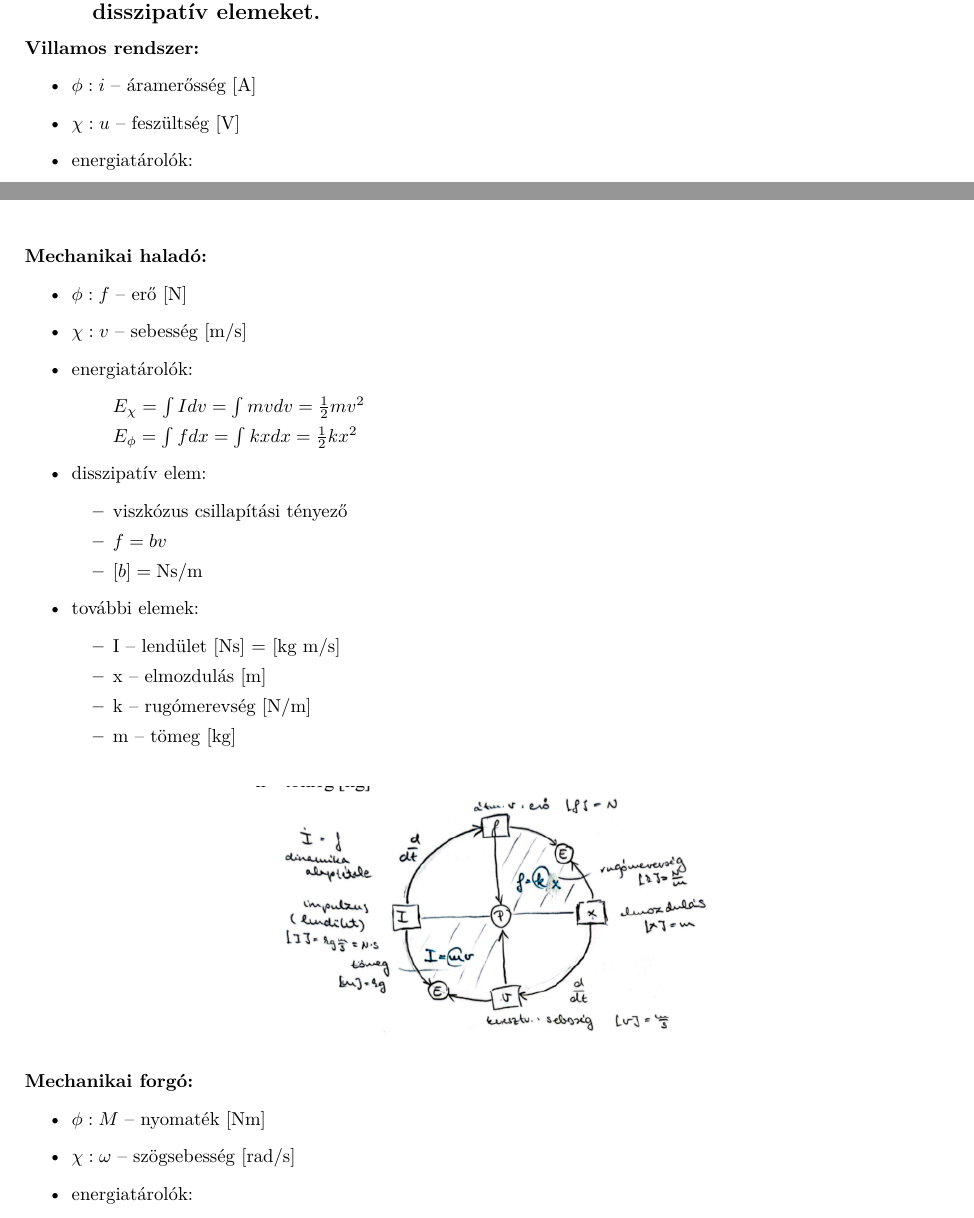
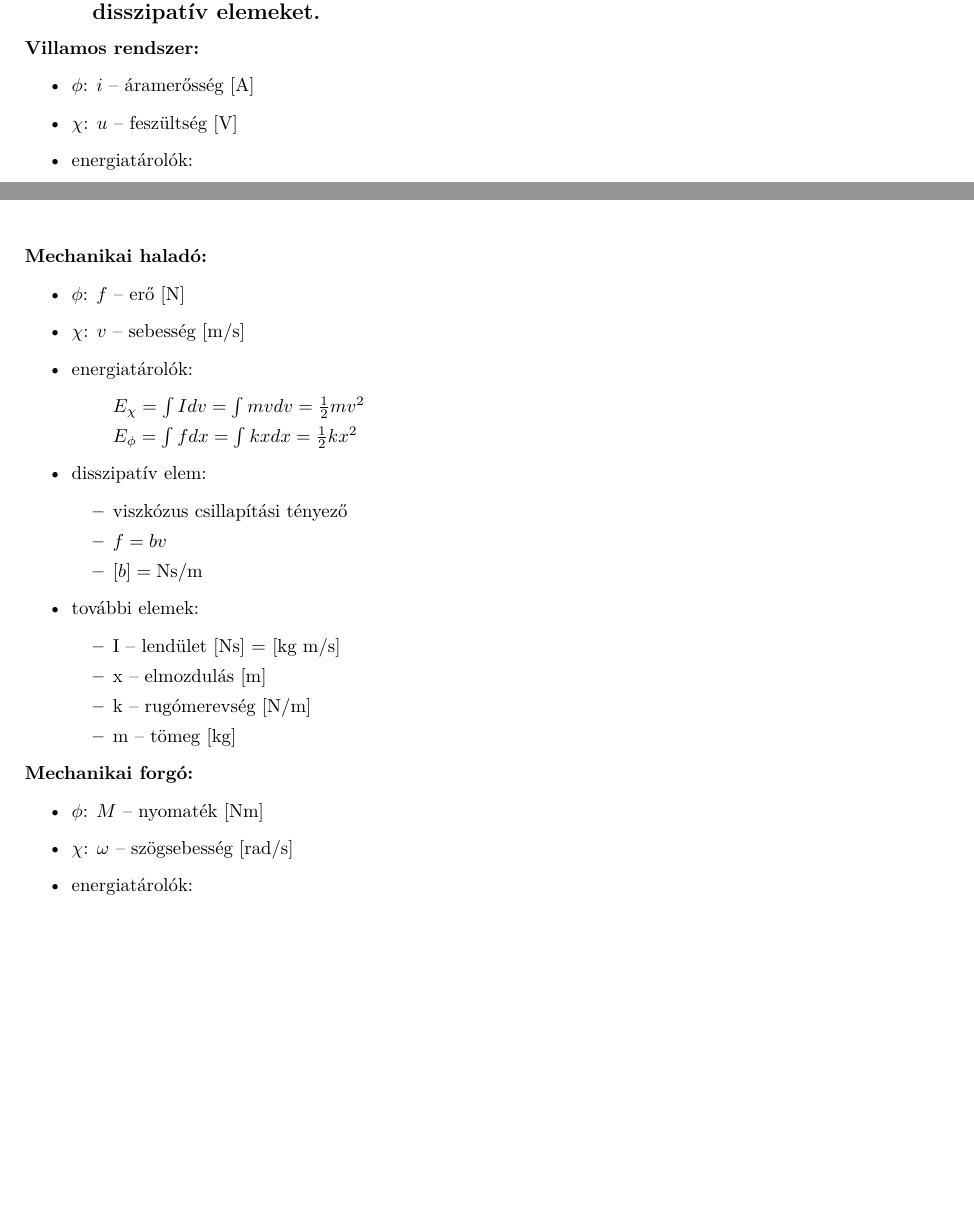
Before and after one commit to gergovari/mecha-v, a LaTeX document (main.tex, which reads content/mechatronika/subs/21.tex): two parts of pages 32 and 33 of 69 before the commit and two parts of pages 32 and 33 of 68 after it, joined at a grey line, cut so that both start at the same text, the shorter picture padded with empty space. Compiled offline with XeLaTeX.

Commit message:
replicate Q21 structure (retry)

```diff
--- a/content/mechatronika/subs/21.tex
+++ b/content/mechatronika/subs/21.tex
@@ -2,8 +2,8 @@
 
 \noindent \textbf{Villamos rendszer:}
 \begin{itemize}
-    \item $\phi: i$ -- áramerősség [A]
-    \item $\chi: u$ -- feszültség [V]
+    \item $\phi$: $i$ -- áramerősség [A]
+    \item $\chi$: $u$ -- feszültség [V]
     \item energiatárolók:
     \begin{itemize}
         \item[] $ E_\chi = \int Q du = \int C u du = \frac{1}{2} C u^2 $
@@ -32,8 +29,8 @@
 \newpage
 \noindent \textbf{Mechanikai haladó:}
 \begin{itemize}
-    \item $\phi: f$ -- erő [N]
-    \item $\chi: v$ -- sebesség [m/s]
+    \item $\phi$: $f$ -- erő [N]
+    \item $\chi$: $v$ -- sebesség [m/s]
     \item energiatárolók:
     \begin{itemize}
         \item[] $ E_\chi = \int I dv = \int m v dv = \frac{1}{2} m v^2 $
@@ -54,15 +51,12 @@
     \end{itemize}
 \end{itemize}
 
-\begin{figure}[H]
-    \centering
-    \includegraphics[width=0.5\textwidth]{res/imgs/mecha_21_mech_trans_tetrahedron.png}
-\end{figure}
+% [Mechanikai haladó diagram helye]
 
 \noindent \textbf{Mechanikai forgó:}
 \begin{itemize}
-    \item $\phi: M$ -- nyomaték [Nm]
-    \item $\chi: \omega$ -- szögsebesség [rad/s]
+    \item $\phi$: $M$ -- nyomaték [Nm]
+    \item $\chi$: $\omega$ -- szögsebesség [rad/s]
     \item energiatárolók:
     \begin{itemize}
         \item[] $ E_\chi = \int \pi d\omega = \int J \omega d\omega = \frac{1}{2} J \omega^2 $
```
Also changed, not shown: content/mechatronika/subs/21.tex (29 more changed lines). Lines whose indentation alone changed are shown as unchanged.
